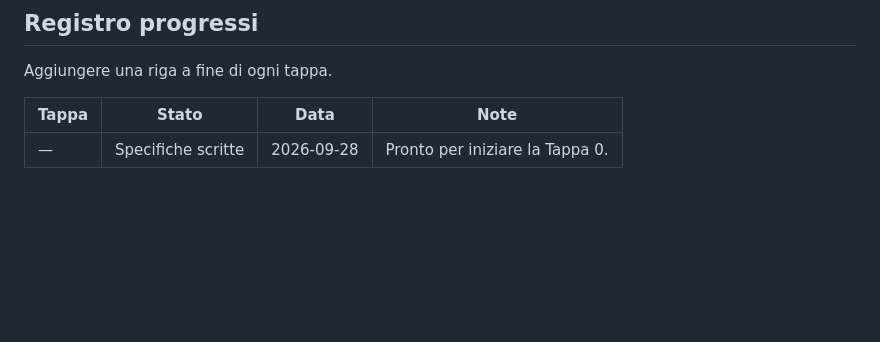
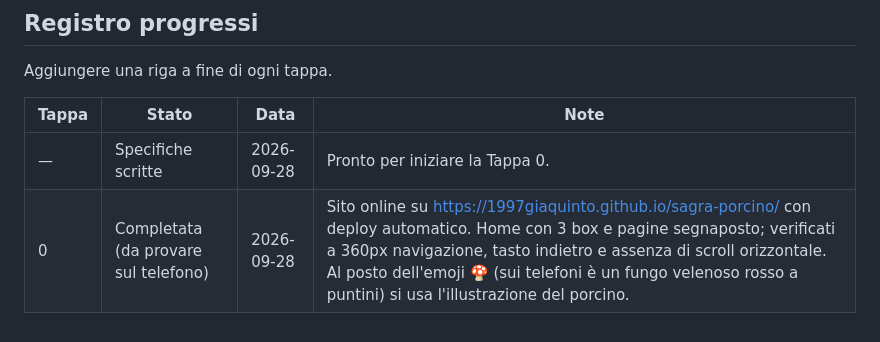
Before and after one commit to OratorioTorchiati/sagra-porcino, a Markdown page: docs/05-DECISIONI.md, the part around the change. Drawn GitHub-style; blank space fills up the shorter version.

Commit message:
Registro progressi: Tappa 0 completata
Co-Authored-By: Claude Opus 5.5 <noreply@anthropic.com>

```diff
--- a/docs/05-DECISIONI.md
+++ b/docs/05-DECISIONI.md
@@ -65,3 +65,4 @@ Aggiungere una riga a fine di ogni tappa.
 | Tappa | Stato | Data | Note |
 |---|---|---|---|
 | — | Specifiche scritte | 2026-09-28 | Pronto per iniziare la Tappa 0. |
+| 0 | Completata (da provare sul telefono) | 2026-09-28 | Sito online su https://1997giaquinto.github.io/sagra-porcino/ con deploy automatico. Home con 3 box e pagine segnaposto; verificati a 360px navigazione, tasto indietro e assenza di scroll orizzontale. Al posto dell'emoji 🍄 (sui telefoni è un fungo velenoso rosso a puntini) si usa l'illustrazione del porcino. |
```
